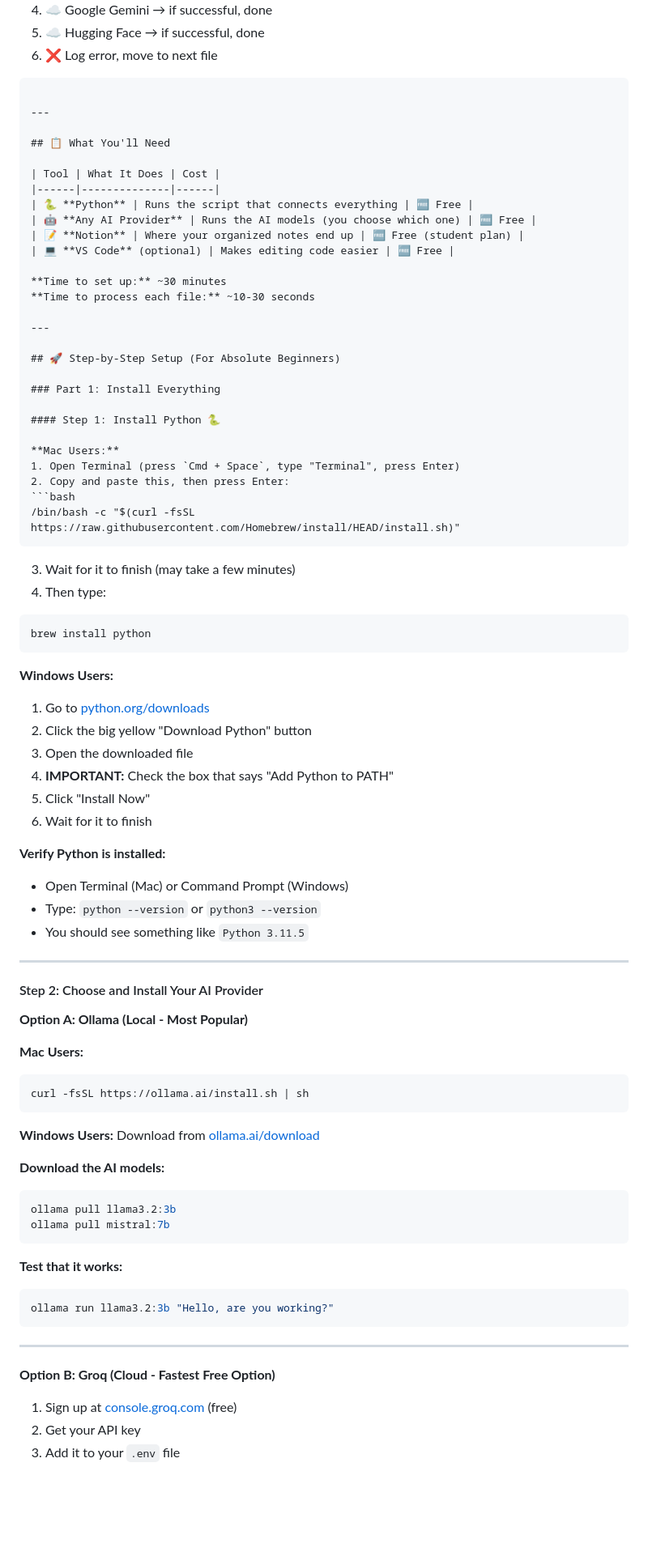
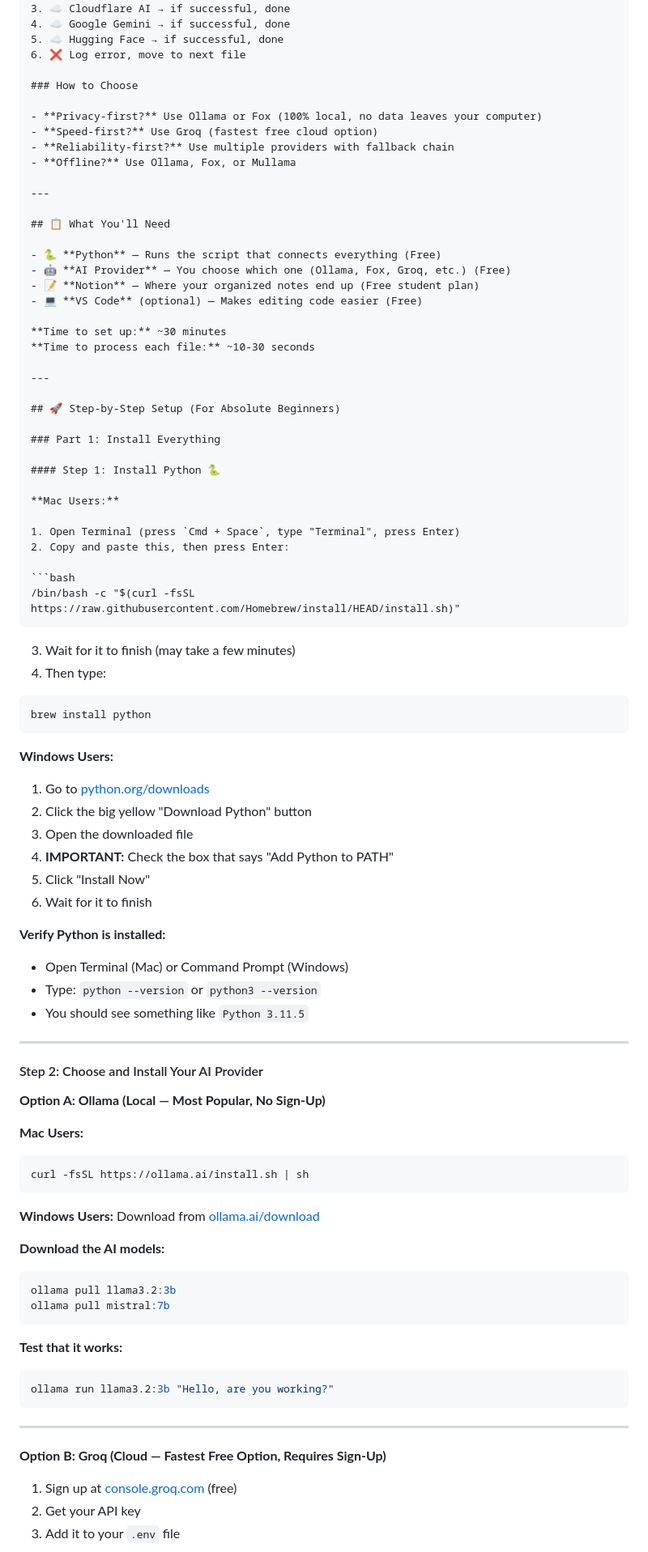
Before and after one commit to AStrasler/Study-Forge, a Markdown page: README.md, the part around one of its changes. Shown at 81% size. Drawn GitHub-style; blank space fills up the shorter version.

````diff
--- a/README.md
+++ b/README.md
@@ -145,18 +141,22 @@ Your script tries providers in order — if one fails, it automatically falls ba
 4. ☁️ Google Gemini → if successful, done
 5. ☁️ Hugging Face → if successful, done
 6. ❌ Log error, move to next file
-```
+
+### How to Choose
+
+- **Privacy-first?** Use Ollama or Fox (100% local, no data leaves your computer)
+- **Speed-first?** Use Groq (fastest free cloud option)
+- **Reliability-first?** Use multiple providers with fallback chain
+- **Offline?** Use Ollama, Fox, or Mullama
 
 ---
 
 ## 📋 What You'll Need
 
-| Tool | What It Does | Cost |
-|------|--------------|------|
-| 🐍 **Python** | Runs the script that connects everything | 🆓 Free |
-| 🤖 **Any AI Provider** | Runs the AI models (you choose which one) | 🆓 Free |
-| 📝 **Notion** | Where your organized notes end up | 🆓 Free (student plan) |
-| 💻 **VS Code** (optional) | Makes editing code easier | 🆓 Free |
+- 🐍 **Python** — Runs the script that connects everything (Free)
+- 🤖 **AI Provider** — You choose which one (Ollama, Fox, Groq, etc.) (Free)
+- 📝 **Notion** — Where your organized notes end up (Free student plan)
+- 💻 **VS Code** (optional) — Makes editing code easier (Free)
 
 **Time to set up:** ~30 minutes
 **Time to process each file:** ~10-30 seconds
@@ -170,18 +170,23 @@ Your script tries providers in order — if one fails, it automatically falls ba
 #### Step 1: Install Python 🐍
 
 **Mac Users:**
+
 1. Open Terminal (press `Cmd + Space`, type "Terminal", press Enter)
 2. Copy and paste this, then press Enter:
+
 ```bash
 /bin/bash -c "$(curl -fsSL https://raw.githubusercontent.com/Homebrew/install/HEAD/install.sh)"
 ```
+
 3. Wait for it to finish (may take a few minutes)
 4. Then type:
+
 ```bash
 brew install python
 ```
 
 **Windows Users:**
+
 1. Go to [python.org/downloads](https://www.python.org/downloads/)
 2. Click the big yellow "Download Python" button
 3. Open the downloaded file
@@ -190,6 +195,7 @@ brew install python
 6. Wait for it to finish
 
 **Verify Python is installed:**
+
 - Open Terminal (Mac) or Command Prompt (Windows)
 - Type: `python --version` or `python3 --version`
 - You should see something like `Python 3.11.5`
@@ -198,9 +204,10 @@ brew install python
 
 #### Step 2: Choose and Install Your AI Provider
 
-**Option A: Ollama (Local - Most Popular)**
+**Option A: Ollama (Local — Most Popular, No Sign-Up)**
 
 **Mac Users:**
+
 ```bash
 curl -fsSL https://ollama.ai/install.sh | sh
 ```
@@ -208,19 +215,21 @@ curl -fsSL https://ollama.ai/install.sh | sh
 **Windows Users:** Download from [ollama.ai/download](https://ollama.ai/download)
 
 **Download the AI models:**
+
 ```bash
 ollama pull llama3.2:3b
 ollama pull mistral:7b
 ```
 
 **Test that it works:**
+
 ```bash
 ollama run llama3.2:3b "Hello, are you working?"
 ```
 
 ---
 
-**Option B: Groq (Cloud - Fastest Free Option)**
+**Option B: Groq (Cloud — Fastest Free Option, Requires Sign-Up)**
 
 1. Sign up at [console.groq.com](https://console.groq.com) (free)
 2. Get your API key
````
Also changed, not shown: other parts of README.md (+108 -107 lines).
